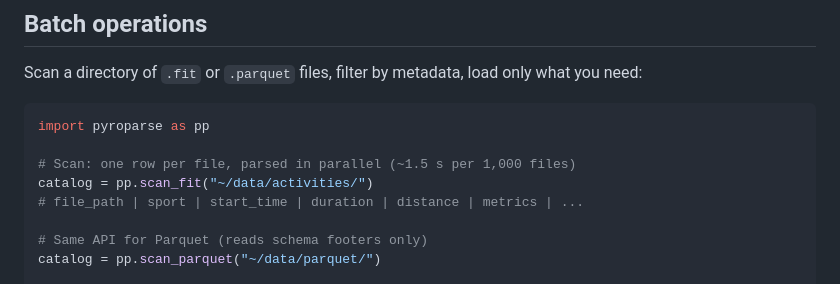
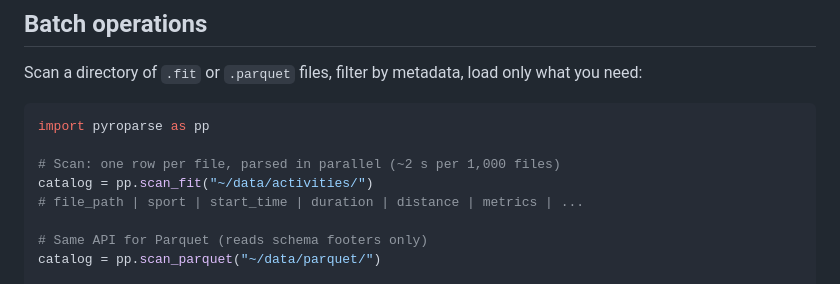
Before and after one commit to SweatStack/pyroparse, a Markdown page: README.md, the part around the change. GitHub-like rendering.

````diff
--- a/README.md
+++ b/README.md
@@ -436,7 +436,7 @@ Scan a directory of `.fit` or `.parquet` files, filter by metadata, load only wh
 ```python
 import pyroparse as pp
 
-# Scan: one row per file, parsed in parallel (~1.5 s per 1,000 files)
+# Scan: one row per file, parsed in parallel (~2 s per 1,000 files)
 catalog = pp.scan_fit("~/data/activities/")
 # file_path | sport | start_time | duration | distance | metrics | ...
 
````
Also changed, not shown: BENCHMARK.md (+11 -11 lines), CHANGELOG.md (+1 -1 lines), docs/bench_column_projection.png, docs/bench_compression.png, docs/bench_load_vs_duration.png, docs/bench_load_vs_size.png, docs/bench_meta_vs_size.png.
